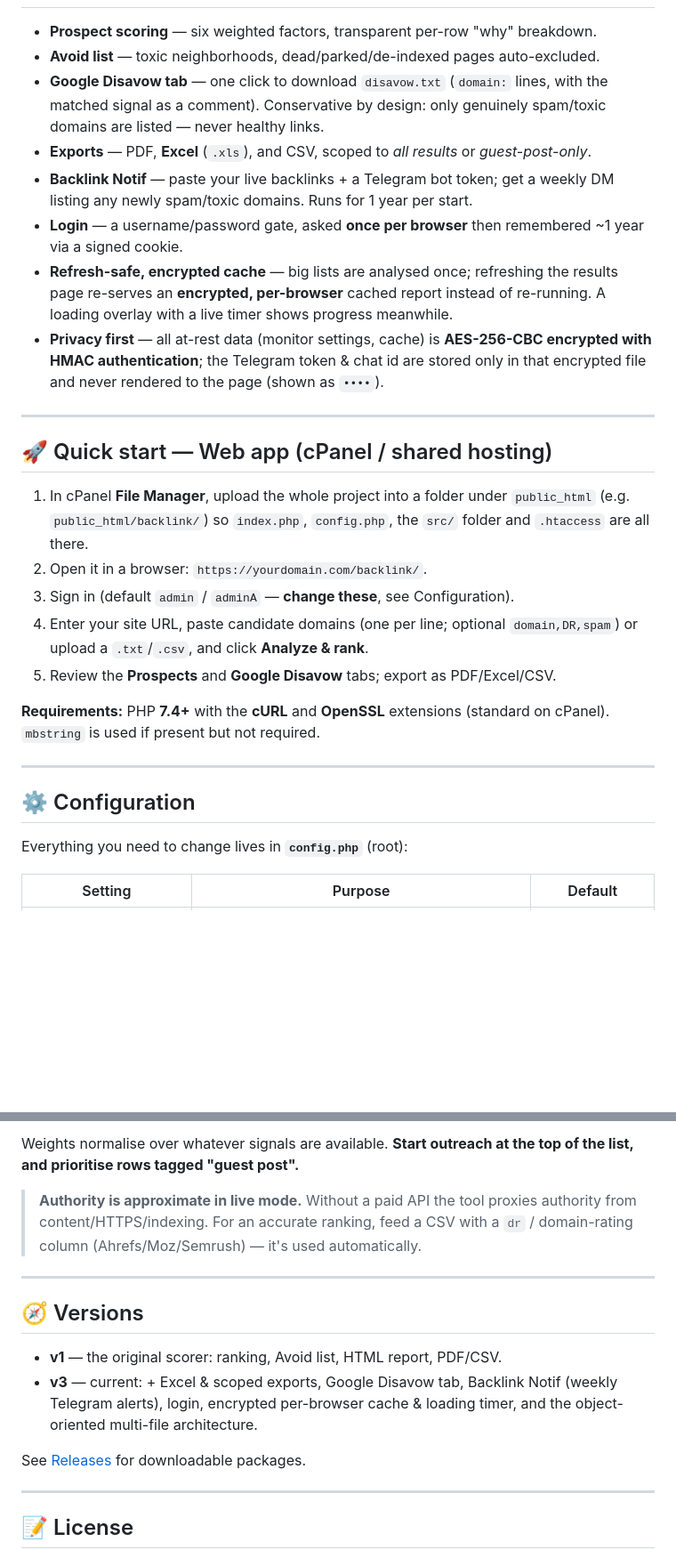
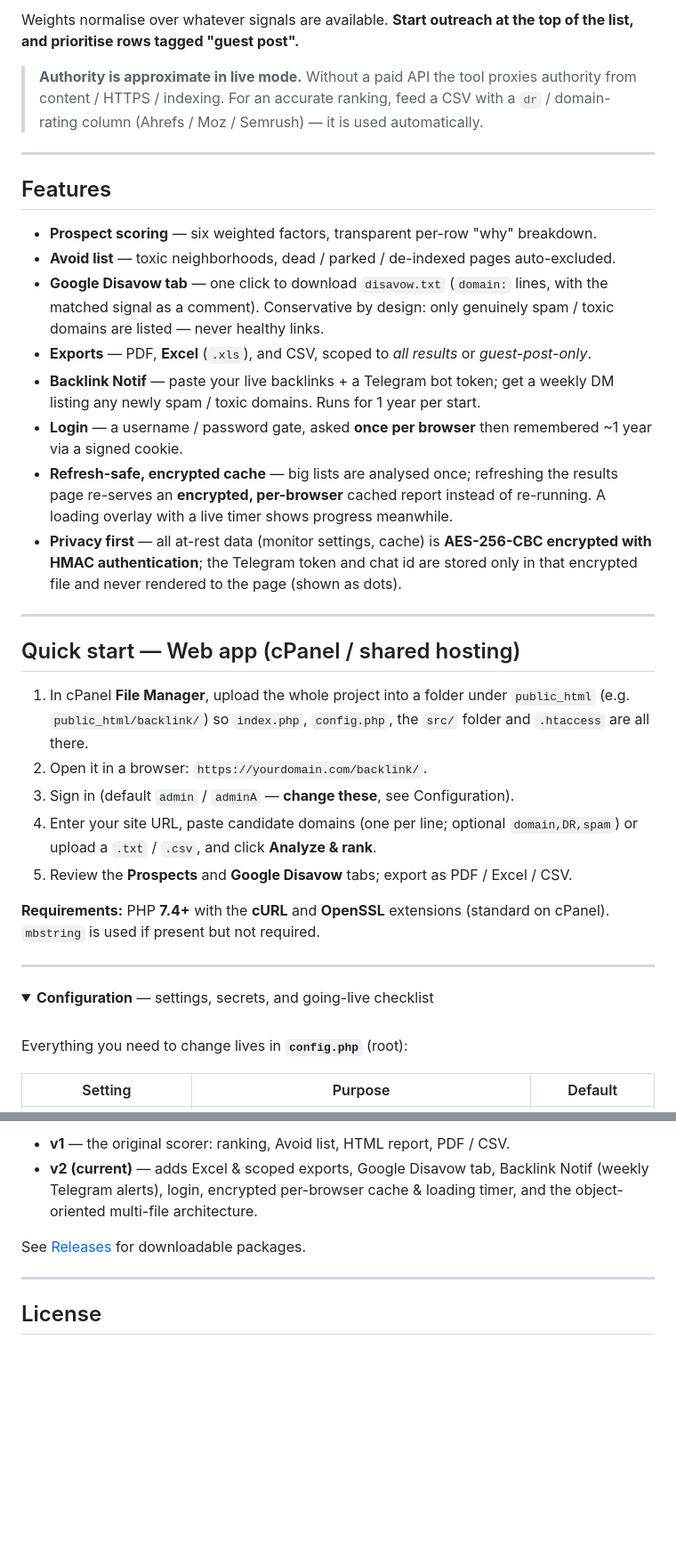
Before and after one commit to morpheusadam/BacklinkVoid, a Markdown page: README.md, 2 parts joined by grey strips. Shown at 89% size. Rendered like a GitHub page; folded sections open; blank space fills up the shorter version.

```diff
--- a/README.md
+++ b/README.md
@@ -42,41 +136,55 @@ It ships in **two editions**:
+Weights normalise over whatever signals are available. **Start outreach at the top
+of the list, and prioritise rows tagged "guest post".**
+
+> **Authority is approximate in live mode.** Without a paid API the tool proxies
+> authority from content / HTTPS / indexing. For an accurate ranking, feed a CSV
+> with a `dr` / domain-rating column (Ahrefs / Moz / Semrush) — it is used
+> automatically.
+
+---
+
+## Features
 
 - **Prospect scoring** — six weighted factors, transparent per-row "why" breakdown.
-- **Avoid list** — toxic neighborhoods, dead/parked/de-indexed pages auto-excluded.
-- **Google Disavow tab** — one click to download `disavow.txt` (`domain:` lines,
-  with the matched signal as a comment). Conservative by design: only genuinely
-  spam/toxic domains are listed — never healthy links.
+- **Avoid list** — toxic neighborhoods, dead / parked / de-indexed pages auto-excluded.
+- **Google Disavow tab** — one click to download `disavow.txt` (`domain:` lines, with
+  the matched signal as a comment). Conservative by design: only genuinely spam /
+  toxic domains are listed — never healthy links.
 - **Exports** — PDF, **Excel** (`.xls`), and CSV, scoped to *all results* or
   *guest-post-only*.
-- **Backlink Notif** — paste your live backlinks + a Telegram bot token; get a
-  weekly DM listing any newly spam/toxic domains. Runs for 1 year per start.
-- **Login** — a username/password gate, asked **once per browser** then
-  remembered ~1 year via a signed cookie.
+- **Backlink Notif** — paste your live backlinks + a Telegram bot token; get a weekly
+  DM listing any newly spam / toxic domains. Runs for 1 year per start.
+- **Login** — a username / password gate, asked **once per browser** then remembered
+  ~1 year via a signed cookie.
 - **Refresh-safe, encrypted cache** — big lists are analysed once; refreshing the
   results page re-serves an **encrypted, per-browser** cached report instead of
   re-running. A loading overlay with a live timer shows progress meanwhile.
 - **Privacy first** — all at-rest data (monitor settings, cache) is **AES-256-CBC
-  encrypted with HMAC authentication**; the Telegram token & chat id are stored
-  only in that encrypted file and never rendered to the page (shown as `••••`).
+  encrypted with HMAC authentication**; the Telegram token and chat id are stored only
+  in that encrypted file and never rendered to the page (shown as dots).
 
 ---
 
-## 🚀 Quick start — Web app (cPanel / shared hosting)
+## Quick start — Web app (cPanel / shared hosting)
 
 1. In cPanel **File Manager**, upload the whole project into a folder under
-   `public_html` (e.g. `public_html/backlink/`) so `index.php`, `config.php`,
-   the `src/` folder and `.htaccess` are all there.
+   `public_html` (e.g. `public_html/backlink/`) so `index.php`, `config.php`, the
+   `src/` folder and `.htaccess` are all there.
 2. Open it in a browser: `https://yourdomain.com/backlink/`.
 3. Sign in (default `admin` / `adminA` — **change these**, see Configuration).
 4. Enter your site URL, paste candidate domains (one per line; optional
-   `domain,DR,spam`) or upload a `.txt`/`.csv`, and click **Analyze & rank**.
-5. Review the **Prospects** and **Google Disavow** tabs; export as PDF/Excel/CSV.
+   `domain,DR,spam`) or upload a `.txt` / `.csv`, and click **Analyze & rank**.
+5. Review the **Prospects** and **Google Disavow** tabs; export as PDF / Excel / CSV.
 
-**Requirements:** PHP **7.4+** with the **cURL** and **OpenSSL** extensions
-(standard on cPanel). `mbstring` is used if present but not required.
+**Requirements:** PHP **7.4+** with the **cURL** and **OpenSSL** extensions (standard
+on cPanel). `mbstring` is used if present but not required.
 
 ---
 
-## ⚙️ Configuration
+<details>
+<summary><b>Configuration</b> — settings, secrets, and going-live checklist</summary>
+
+<br>
 
 Everything you need to change lives in **`config.php`** (root):
 
@@ -204,23 +320,12 @@ python backlink_evaluator.py -i backlinks.txt --no-fetch
 
-Weights normalise over whatever signals are available. **Start outreach at the
-top of the list, and prioritise rows tagged "guest post".**
-
-> **Authority is approximate in live mode.** Without a paid API the tool proxies
-> authority from content/HTTPS/indexing. For an accurate ranking, feed a CSV with
-> a `dr` / domain-rating column (Ahrefs/Moz/Semrush) — it's used automatically.
-
----
-
-## 🧭 Versions
-
-- **v1** — the original scorer: ranking, Avoid list, HTML report, PDF/CSV.
-- **v3** — current: + Excel & scoped exports, Google Disavow tab, Backlink Notif
-  (weekly Telegram alerts), login, encrypted per-browser cache & loading timer,
-  and the object-oriented multi-file architecture.
+- **v1** — the original scorer: ranking, Avoid list, HTML report, PDF / CSV.
+- **v2 (current)** — adds Excel & scoped exports, Google Disavow tab, Backlink Notif
+  (weekly Telegram alerts), login, encrypted per-browser cache & loading timer, and the
+  object-oriented multi-file architecture.
 
 See [Releases](../../releases) for downloadable packages.
 
 ---
 
-## 📝 License
+## License
 
```
Also changed, not shown: other parts of README.md (+179 -74 lines).
